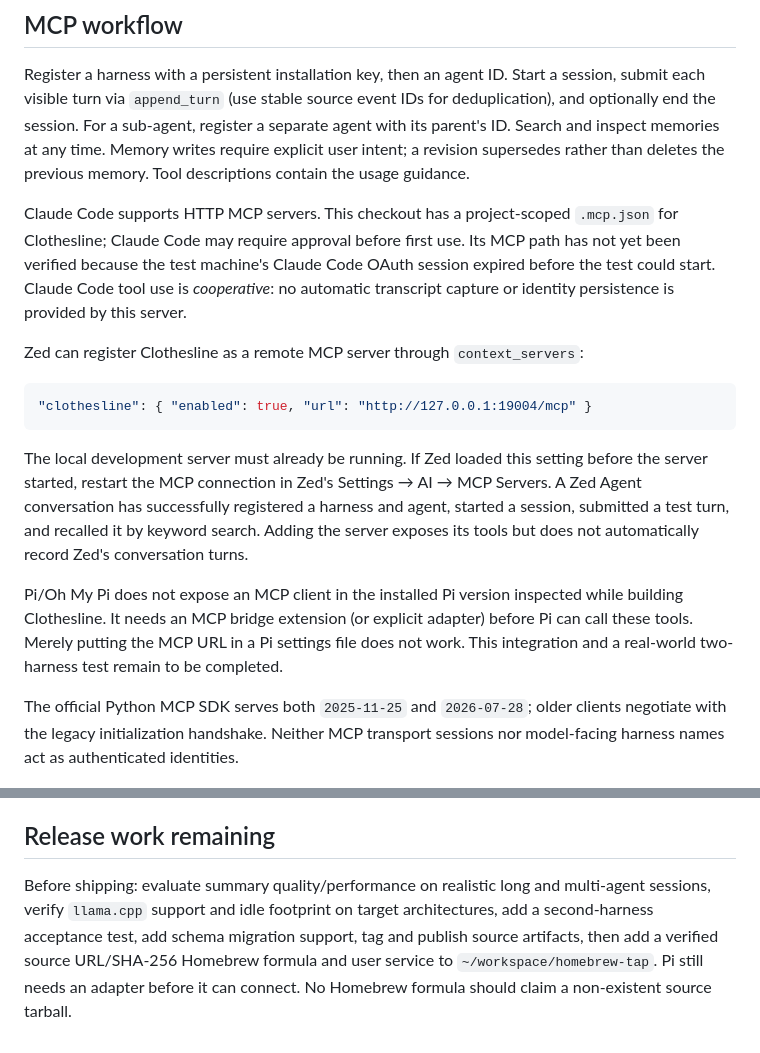
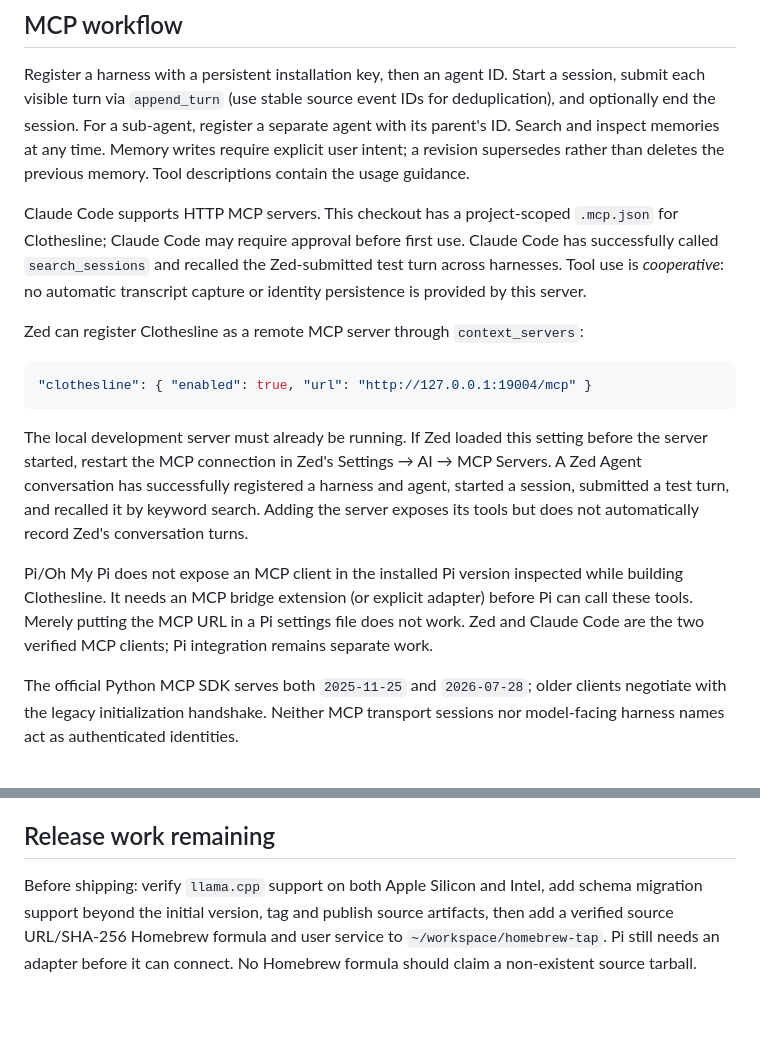
Before and after one commit to kplawver/clothesline, a Markdown page: README.md, 2 parts joined by grey strips. Rendered like a GitHub page; blank space fills up the shorter version.

Commit message:
Document validated cross-client recall and release status

```diff
--- a/README.md
+++ b/README.md
@@ -43,7 +43,7 @@ data_dir = "~/Library/Application Support/Clothesline"
 
 Register a harness with a persistent installation key, then an agent ID. Start a session, submit each visible turn via `append_turn` (use stable source event IDs for deduplication), and optionally end the session. For a sub-agent, register a separate agent with its parent's ID. Search and inspect memories at any time. Memory writes require explicit user intent; a revision supersedes rather than deletes the previous memory. Tool descriptions contain the usage guidance.
 
-Claude Code supports HTTP MCP servers. This checkout has a project-scoped `.mcp.json` for Clothesline; Claude Code may require approval before first use. Its MCP path has not yet been verified because the test machine's Claude Code OAuth session expired before the test could start. Claude Code tool use is *cooperative*: no automatic transcript capture or identity persistence is provided by this server.
+Claude Code supports HTTP MCP servers. This checkout has a project-scoped `.mcp.json` for Clothesline; Claude Code may require approval before first use. Claude Code has successfully called `search_sessions` and recalled the Zed-submitted test turn across harnesses. Tool use is *cooperative*: no automatic transcript capture or identity persistence is provided by this server.
 
 Zed can register Clothesline as a remote MCP server through `context_servers`:
 
@@ -53,7 +53,7 @@ Zed can register Clothesline as a remote MCP server through `context_servers`:
 
 The local development server must already be running. If Zed loaded this setting before the server started, restart the MCP connection in Zed's Settings → AI → MCP Servers. A Zed Agent conversation has successfully registered a harness and agent, started a session, submitted a test turn, and recalled it by keyword search. Adding the server exposes its tools but does not automatically record Zed's conversation turns.
 
-Pi/Oh My Pi does not expose an MCP client in the installed Pi version inspected while building Clothesline. It needs an MCP bridge extension (or explicit adapter) before Pi can call these tools. Merely putting the MCP URL in a Pi settings file does not work. This integration and a real-world two-harness test remain to be completed.
+Pi/Oh My Pi does not expose an MCP client in the installed Pi version inspected while building Clothesline. It needs an MCP bridge extension (or explicit adapter) before Pi can call these tools. Merely putting the MCP URL in a Pi settings file does not work. Zed and Claude Code are the two verified MCP clients; Pi integration remains separate work.
 
 The official Python MCP SDK serves both `2025-11-25` and `2026-07-28`; older clients negotiate with the legacy initialization handshake. Neither MCP transport sessions nor model-facing harness names act as authenticated identities.
 
@@ -65,4 +65,4 @@ FTS5 handles literal keyword queries; sqlite-vec adds local semantic search when
 
 ## Release work remaining
 
-Before shipping: evaluate summary quality/performance on realistic long and multi-agent sessions, verify `llama.cpp` support and idle footprint on target architectures, add a second-harness acceptance test, add schema migration support, tag and publish source artifacts, then add a verified source URL/SHA-256 Homebrew formula and user service to `~/workspace/homebrew-tap`. Pi still needs an adapter before it can connect. No Homebrew formula should claim a non-existent source tarball.
+Before shipping: verify `llama.cpp` support on both Apple Silicon and Intel, add schema migration support beyond the initial version, tag and publish source artifacts, then add a verified source URL/SHA-256 Homebrew formula and user service to `~/workspace/homebrew-tap`. Pi still needs an adapter before it can connect. No Homebrew formula should claim a non-existent source tarball.
```
